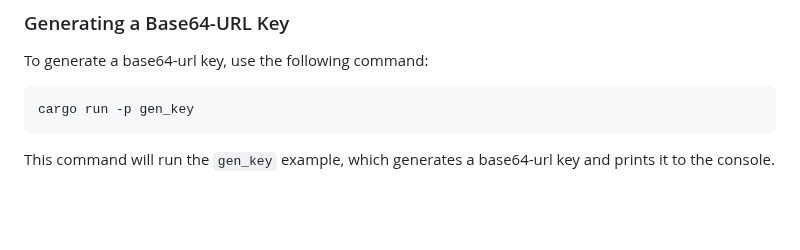
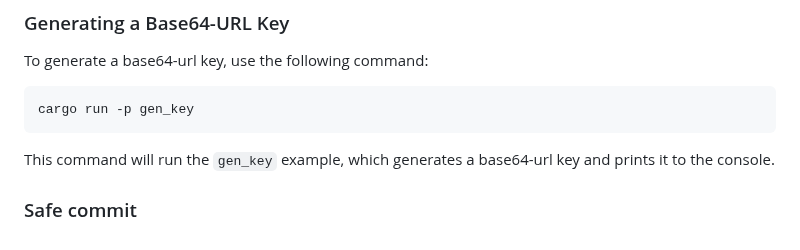
Before and after one commit to EFZR/rust-axum, a Markdown page: README.MD, the part around the change. GitHub-like rendering; blank space fills up the shorter version.

Commit message:
safe commit

````diff
--- a/README.MD
+++ b/README.MD
@@ -121,3 +121,5 @@ cargo run -p gen_key
 ```
 
 This command will run the `gen_key` example, which generates a base64-url key and prints it to the console.
+
+### Safe commit
````
